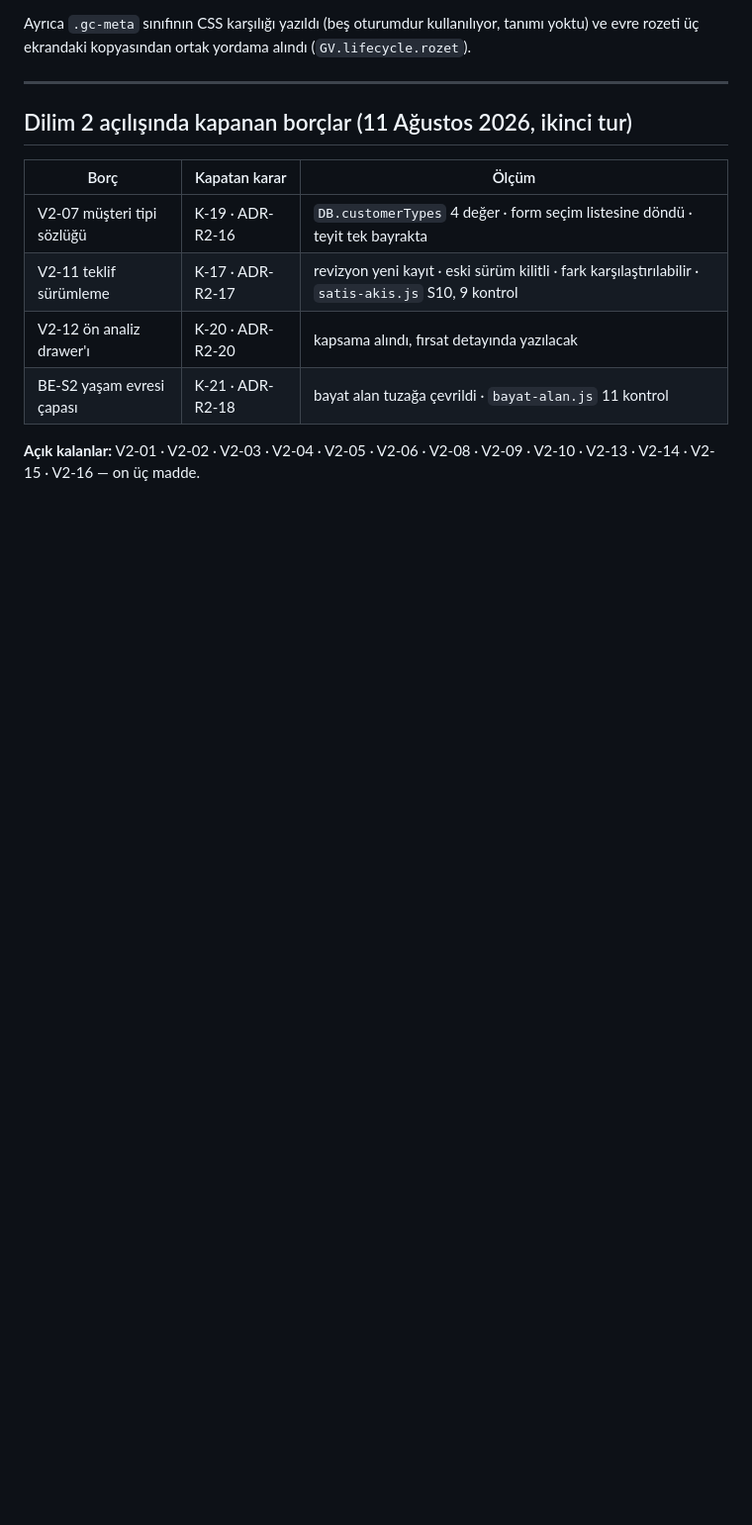
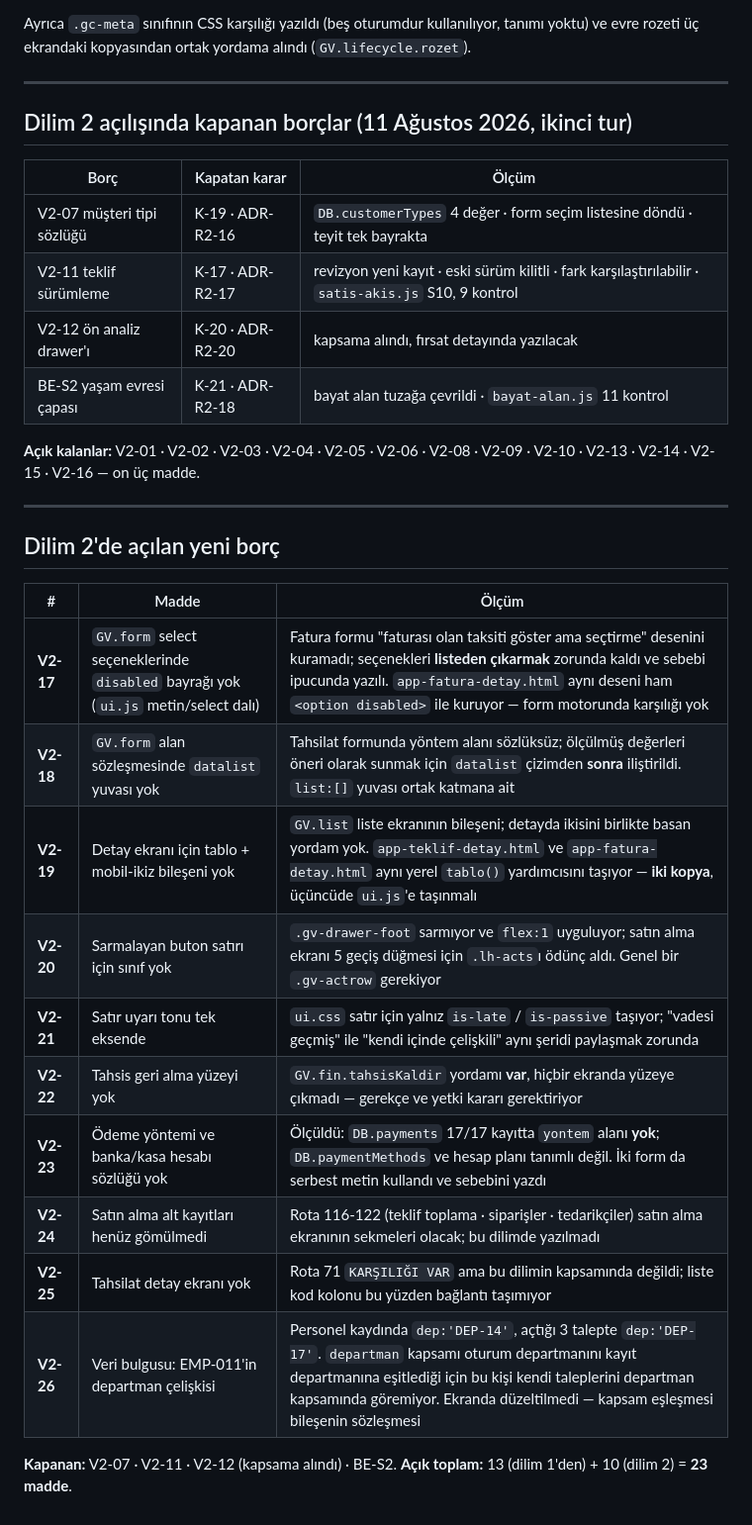
Before and after one commit to gaviaworks-dev/gaviaworks-crm-r2, a Markdown page: tasks/v2-borc.md, the part around the change. Shown at 99% size. GitHub-like rendering; blank space fills up the shorter version.

Commit message:
docs(tasks): record the finance measurements and the ten new debts
Co-Authored-By: Claude Opus 5 (1M context) <noreply@anthropic.com>

```diff
--- a/tasks/v2-borc.md
+++ b/tasks/v2-borc.md
@@ -80,3 +80,23 @@ tanımı yoktu) ve evre rozeti üç ekrandaki kopyasından ortak yordama alınd
 
 **Açık kalanlar:** V2-01 · V2-02 · V2-03 · V2-04 · V2-05 · V2-06 · V2-08 ·
 V2-09 · V2-10 · V2-13 · V2-14 · V2-15 · V2-16 — on üç madde.
+
+---
+
+## Dilim 2'de açılan yeni borç
+
+| # | Madde | Ölçüm |
+|---|---|---|
+| **V2-17** | `GV.form` select seçeneklerinde `disabled` bayrağı yok (`ui.js` metin/select dalı) | Fatura formu "faturası olan taksiti göster ama seçtirme" desenini kuramadı; seçenekleri **listeden çıkarmak** zorunda kaldı ve sebebi ipucunda yazılı. `app-fatura-detay.html` aynı deseni ham `<option disabled>` ile kuruyor — form motorunda karşılığı yok |
+| **V2-18** | `GV.form` alan sözleşmesinde `datalist` yuvası yok | Tahsilat formunda yöntem alanı sözlüksüz; ölçülmüş değerleri öneri olarak sunmak için `datalist` çizimden **sonra** iliştirildi. `list:[]` yuvası ortak katmana ait |
+| **V2-19** | Detay ekranı için tablo + mobil-ikiz bileşeni yok | `GV.list` liste ekranının bileşeni; detayda ikisini birlikte basan yordam yok. `app-teklif-detay.html` ve `app-fatura-detay.html` aynı yerel `tablo()` yardımcısını taşıyor — **iki kopya**, üçüncüde `ui.js`'e taşınmalı |
+| **V2-20** | Sarmalayan buton satırı için sınıf yok | `.gv-drawer-foot` sarmıyor ve `flex:1` uyguluyor; satın alma ekranı 5 geçiş düğmesi için `.lh-acts`ı ödünç aldı. Genel bir `.gv-actrow` gerekiyor |
+| **V2-21** | Satır uyarı tonu tek eksende | `ui.css` satır için yalnız `is-late` / `is-passive` taşıyor; "vadesi geçmiş" ile "kendi içinde çelişkili" aynı şeridi paylaşmak zorunda |
+| **V2-22** | Tahsis geri alma yüzeyi yok | `GV.fin.tahsisKaldir` yordamı **var**, hiçbir ekranda yüzeye çıkmadı — gerekçe ve yetki kararı gerektiriyor |
+| **V2-23** | Ödeme yöntemi ve banka/kasa hesabı sözlüğü yok | Ölçüldü: `DB.payments` 17/17 kayıtta `yontem` alanı **yok**; `DB.paymentMethods` ve hesap planı tanımlı değil. İki form da serbest metin kullandı ve sebebini yazdı |
+| **V2-24** | Satın alma alt kayıtları henüz gömülmedi | Rota 116-122 (teklif toplama · siparişler · tedarikçiler) satın alma ekranının sekmeleri olacak; bu dilimde yazılmadı |
+| **V2-25** | Tahsilat detay ekranı yok | Rota 71 `KARŞILIĞI VAR` ama bu dilimin kapsamında değildi; liste kod kolonu bu yüzden bağlantı taşımıyor |
+| **V2-26** | Veri bulgusu: EMP-011'in departman çelişkisi | Personel kaydında `dep:'DEP-14'`, açtığı 3 talepte `dep:'DEP-17'`. `departman` kapsamı oturum departmanını kayıt departmanına eşitlediği için bu kişi kendi taleplerini departman kapsamında göremiyor. Ekranda düzeltilmedi — kapsam eşleşmesi bileşenin sözleşmesi |
+
+**Kapanan:** V2-07 · V2-11 · V2-12 (kapsama alındı) · BE-S2.
+**Açık toplam:** 13 (dilim 1'den) + 10 (dilim 2) = **23 madde**.
```
Also changed, not shown: tasks/tarayici-olcum.md (+36 -0 lines).
